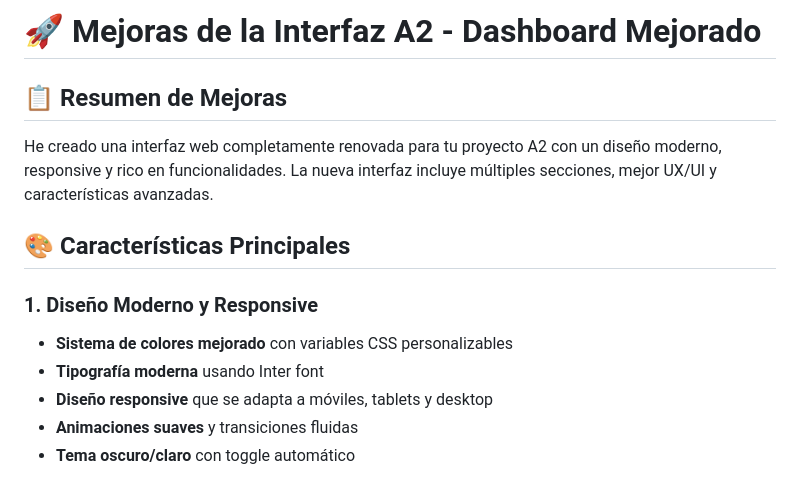
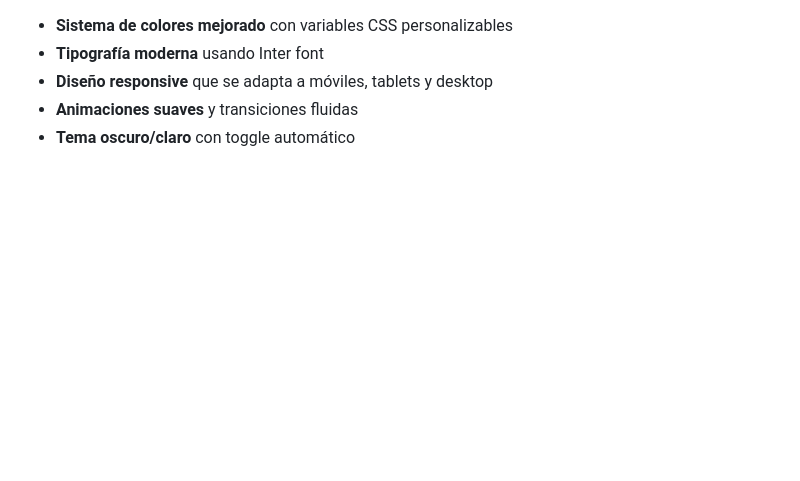
Before and after one commit to alexander456lt/AI-Proyect-A2, a Markdown page: A2/dashboard/INTERFACE_IMPROVEMENTS.md, the part around the change. Drawn GitHub-style; blank space fills up the shorter version.

Commit message:
Remove interface improvements summary from documentation
Removed the summary and features of the A2 dashboard interface improvements.

```diff
--- a/A2/dashboard/INTERFACE_IMPROVEMENTS.md
+++ b/A2/dashboard/INTERFACE_IMPROVEMENTS.md
@@ -1,12 +1,4 @@
-# 🚀 Mejoras de la Interfaz A2 - Dashboard Mejorado
 
-## 📋 Resumen de Mejoras
-
-He creado una interfaz web completamente renovada para tu proyecto A2 con un diseño moderno, responsive y rico en funcionalidades. La nueva interfaz incluye múltiples secciones, mejor UX/UI y características avanzadas.
-
-## 🎨 Características Principales
-
-### 1. **Diseño Moderno y Responsive**
 
 - **Sistema de colores mejorado** con variables CSS personalizables
 - **Tipografía moderna** usando Inter font
```
